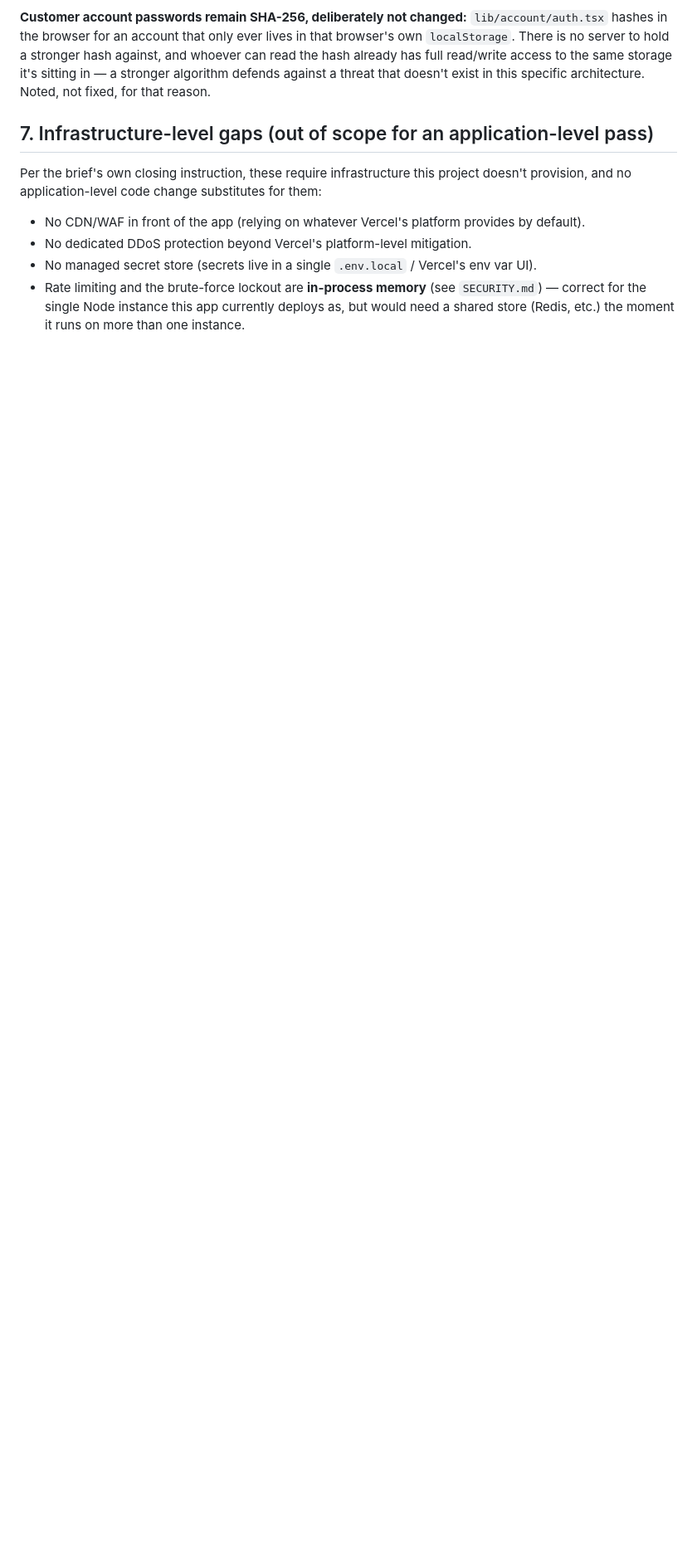
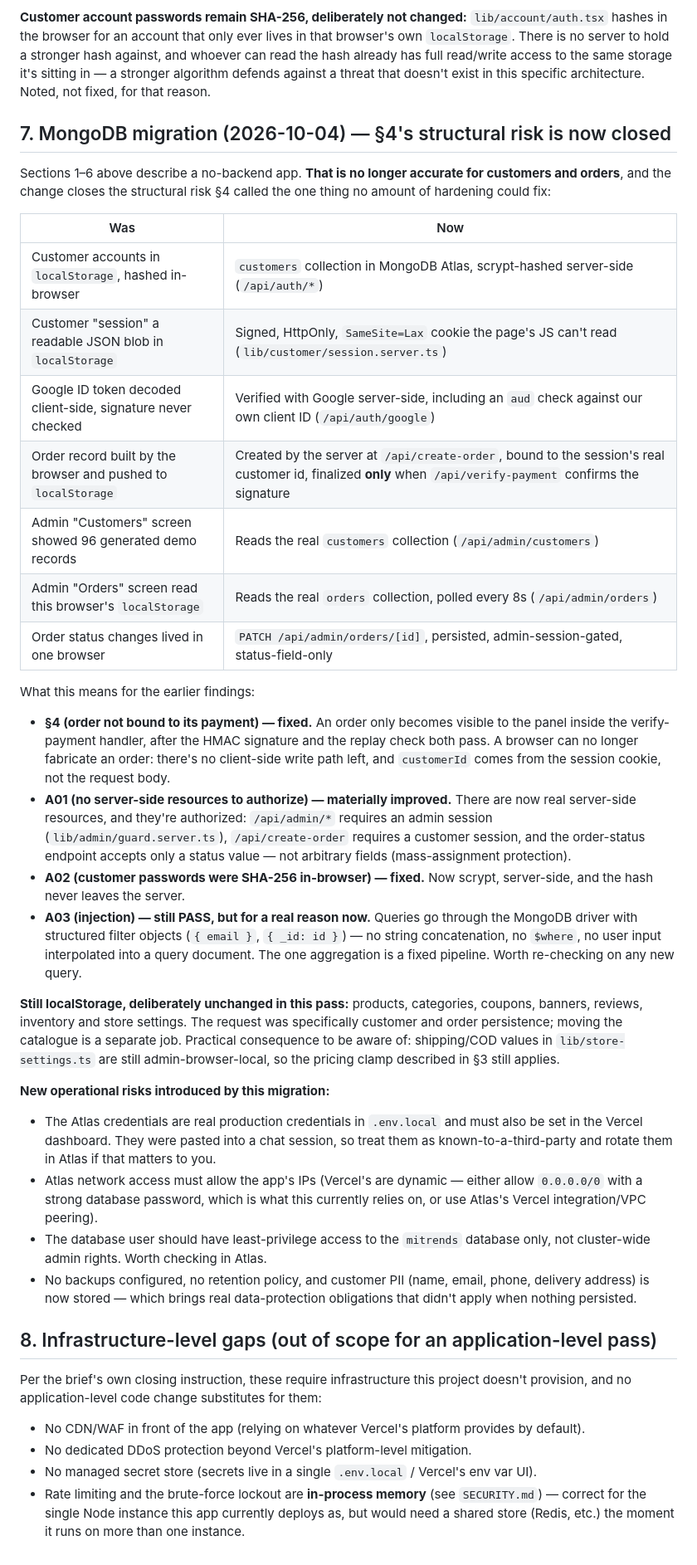
Before and after one commit to azadaman85-create/MI_TRENDS, a Markdown page: SECURITY_AUDIT.md, the part around the change. Shown at 83% size. Rendered like a GitHub page; blank space fills up the shorter version.

Commit message:
Update security docs for the MongoDB migration
SECURITY_AUDIT.md's "no backend, no database" premise no longer holds for
customers and orders. Adds a section recording what moved, which earlier
findings it closes (most importantly §4 — an order is now bound to the
payment that paid for it), and the new operational risks the migration
brings: real PII in a database, Atlas network access, least-privilege for
the database user, no backups, and credentials that were pasted into a
chat and should be treated as needing rotation.

SECURITY.md documents the two separate session cookies, the new env vars,
and database-specific incident response.

Co-Authored-By: Claude Opus 5 <noreply@anthropic.com>

```diff
--- a/SECURITY_AUDIT.md
+++ b/SECURITY_AUDIT.md
@@ -143,7 +143,61 @@ There is no server to hold a stronger hash against, and whoever can read the has
 full read/write access to the same storage it's sitting in — a stronger algorithm defends against
 a threat that doesn't exist in this specific architecture. Noted, not fixed, for that reason.
 
-## 7. Infrastructure-level gaps (out of scope for an application-level pass)
+## 7. MongoDB migration (2026-10-04) — §4's structural risk is now closed
+
+Sections 1–6 above describe a no-backend app. **That is no longer accurate for customers
+and orders**, and the change closes the structural risk §4 called the one thing no amount of
+hardening could fix:
+
+| Was | Now |
+|---|---|
+| Customer accounts in `localStorage`, hashed in-browser | `customers` collection in MongoDB Atlas, scrypt-hashed server-side (`/api/auth/*`) |
+| Customer "session" a readable JSON blob in `localStorage` | Signed, HttpOnly, `SameSite=Lax` cookie the page's JS can't read (`lib/customer/session.server.ts`) |
+| Google ID token decoded client-side, signature never checked | Verified with Google server-side, including an `aud` check against our own client ID (`/api/auth/google`) |
+| Order record built by the browser and pushed to `localStorage` | Created by the server at `/api/create-order`, bound to the session's real customer id, finalized **only** when `/api/verify-payment` confirms the signature |
+| Admin "Customers" screen showed 96 generated demo records | Reads the real `customers` collection (`/api/admin/customers`) |
+| Admin "Orders" screen read this browser's `localStorage` | Reads the real `orders` collection, polled every 8s (`/api/admin/orders`) |
+| Order status changes lived in one browser | `PATCH /api/admin/orders/[id]`, persisted, admin-session-gated, status-field-only |
+
+What this means for the earlier findings:
+
+- **§4 (order not bound to its payment) — fixed.** An order only becomes visible to the
+  panel inside the verify-payment handler, after the HMAC signature and the replay check
+  both pass. A browser can no longer fabricate an order: there's no client-side write path
+  left, and `customerId` comes from the session cookie, not the request body.
+- **A01 (no server-side resources to authorize) — materially improved.** There are now real
+  server-side resources, and they're authorized: `/api/admin/*` requires an admin session
+  (`lib/admin/guard.server.ts`), `/api/create-order` requires a customer session, and the
+  order-status endpoint accepts only a status value — not arbitrary fields (mass-assignment
+  protection).
+- **A02 (customer passwords were SHA-256 in-browser) — fixed.** Now scrypt, server-side,
+  and the hash never leaves the server.
+- **A03 (injection) — still PASS, but for a real reason now.** Queries go through the
+  MongoDB driver with structured filter objects (`{ email }`, `{ _id: id }`) — no string
+  concatenation, no `$where`, no user input interpolated into a query document. The one
+  aggregation is a fixed pipeline. Worth re-checking on any new query.
+
+**Still localStorage, deliberately unchanged in this pass:** products, categories, coupons,
+banners, reviews, inventory and store settings. The request was specifically customer and
+order persistence; moving the catalogue is a separate job. Practical consequence to be aware
+of: shipping/COD values in `lib/store-settings.ts` are still admin-browser-local, so the
+pricing clamp described in §3 still applies.
+
+**New operational risks introduced by this migration:**
+
+- The Atlas credentials are real production credentials in `.env.local` and must also be set
+  in the Vercel dashboard. They were pasted into a chat session, so treat them as
+  known-to-a-third-party and rotate them in Atlas if that matters to you.
+- Atlas network access must allow the app's IPs (Vercel's are dynamic — either allow
+  `0.0.0.0/0` with a strong database password, which is what this currently relies on, or
+  use Atlas's Vercel integration/VPC peering).
+- The database user should have least-privilege access to the `mitrends` database only, not
+  cluster-wide admin rights. Worth checking in Atlas.
+- No backups configured, no retention policy, and customer PII (name, email, phone, delivery
+  address) is now stored — which brings real data-protection obligations that didn't apply
+  when nothing persisted.
+
+## 8. Infrastructure-level gaps (out of scope for an application-level pass)
 
 Per the brief's own closing instruction, these require infrastructure this project doesn't
 provision, and no application-level code change substitutes for them:
```
Also changed, not shown: SECURITY.md (+27 -2 lines).
